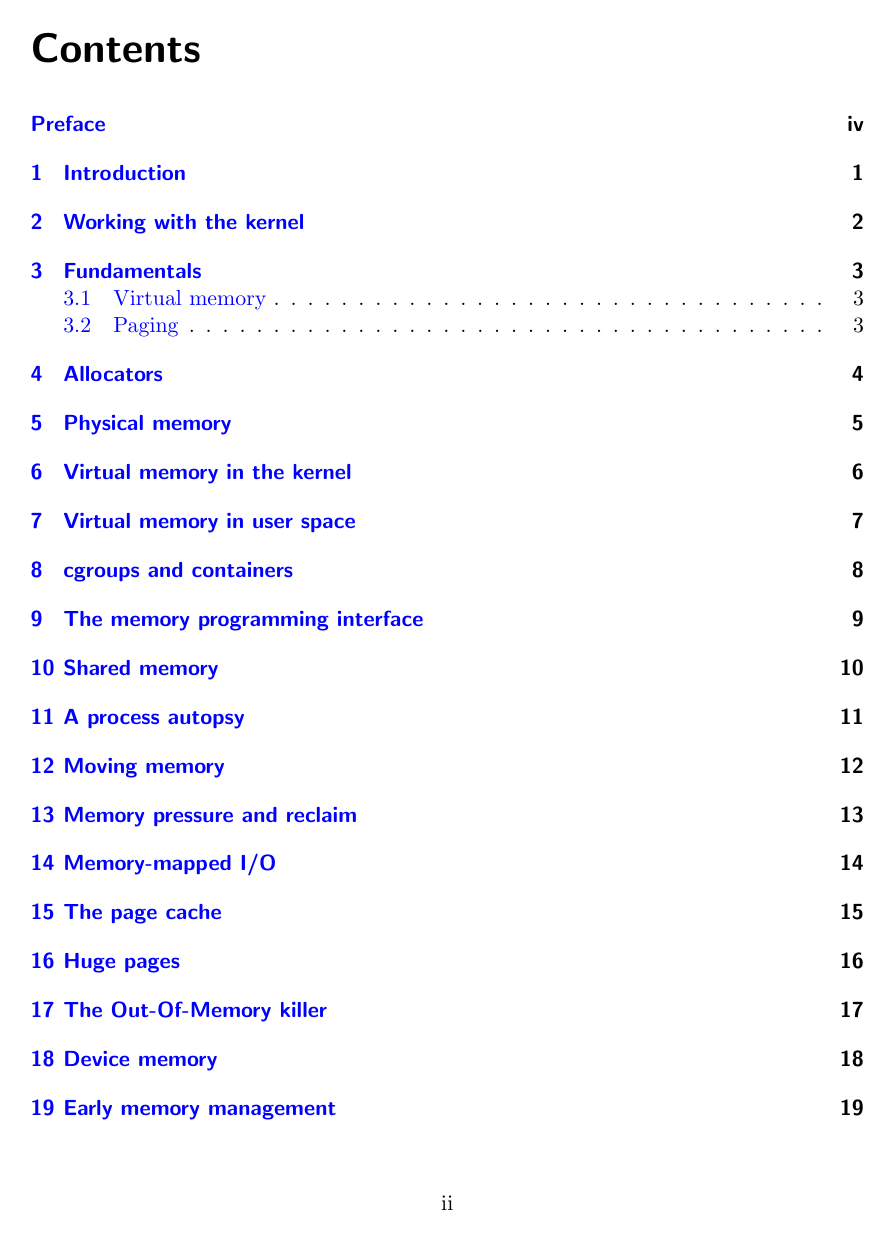
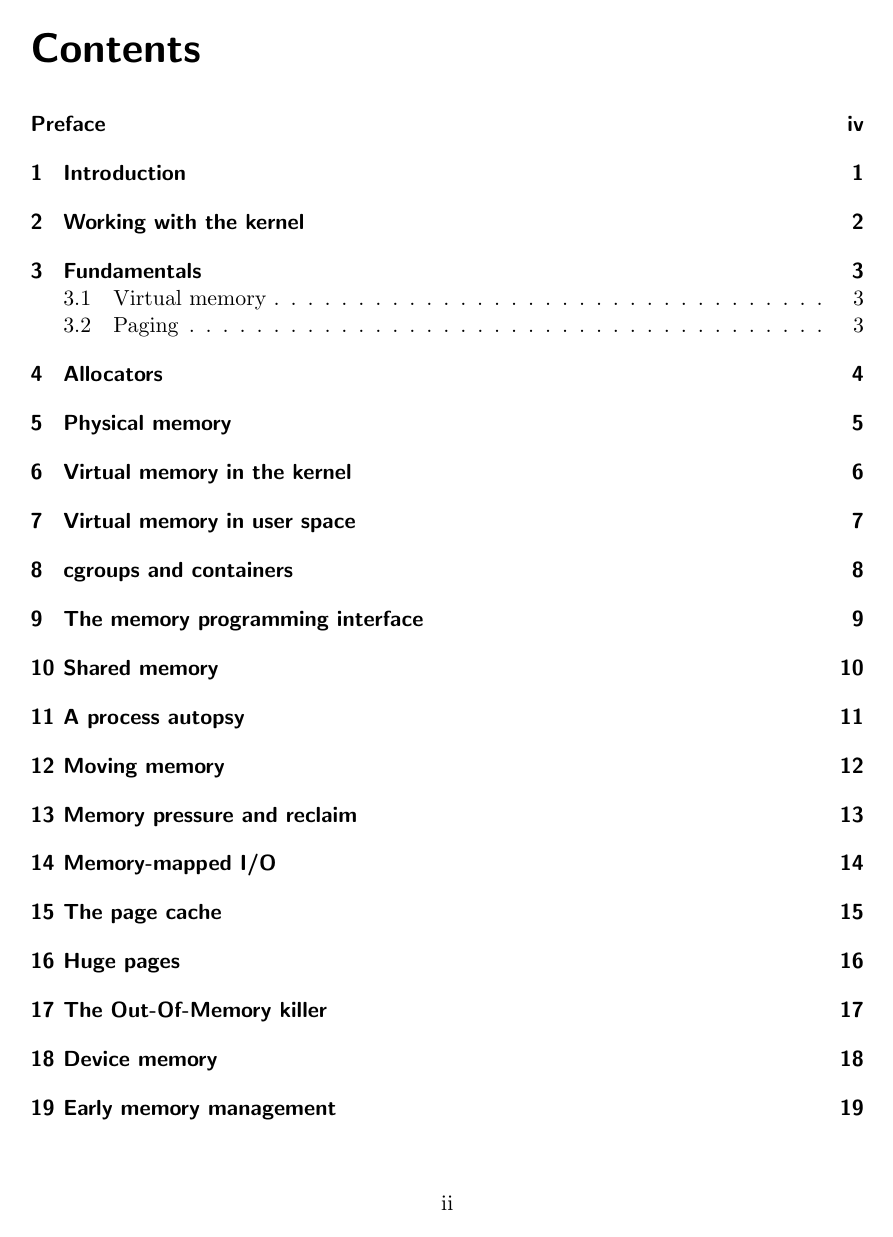
Before and after one commit to andyshrk/mm-book, a LaTeX book (book.tex): page 2 of 27. Compiled offline with pdfLaTeX.

Commit message:
misc: improve link rendering

```diff
--- a/book.tex
+++ b/book.tex
@@ -13,7 +13,9 @@
 \makeindex
 \hypersetup{
     colorlinks=true,
-    linkcolor=blue,
+    linkcolor=black,
+    urlcolor=blue,
+    citecolor=black,
     pdftitle={The Linux Memory Manager},
     }
 
```
